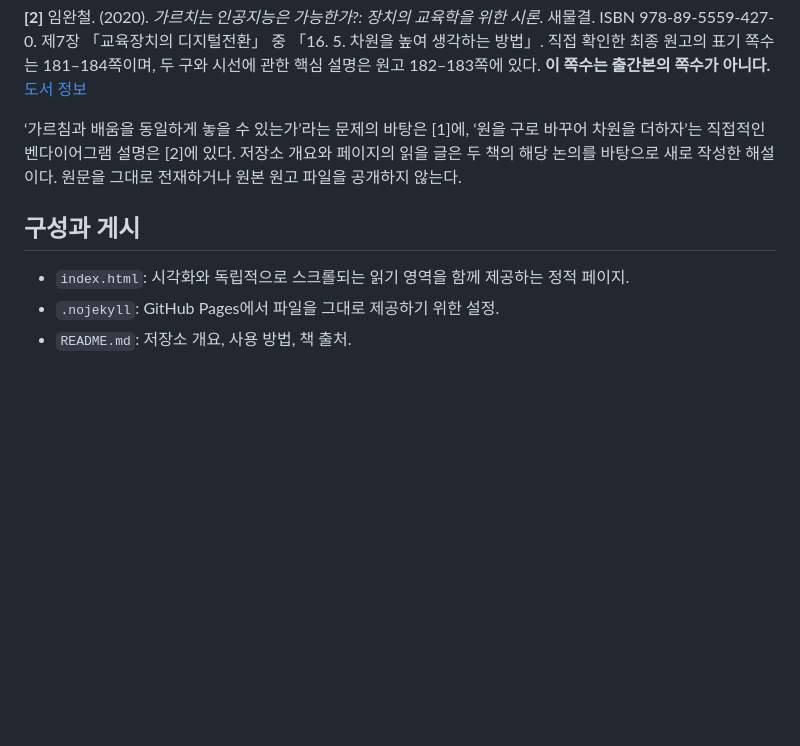
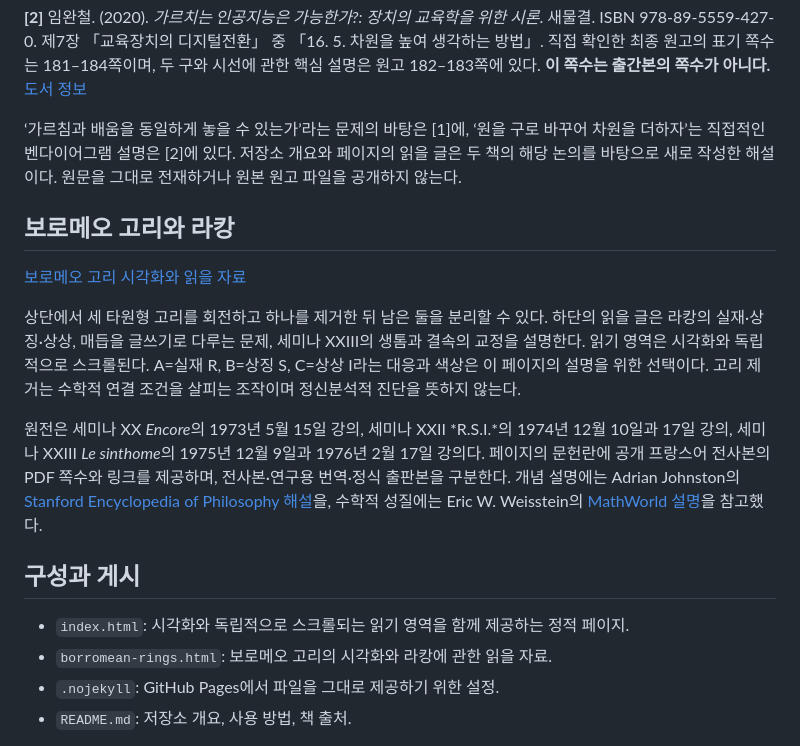
Before and after one commit to climtc/teaching-learning-perspectives, a Markdown page: README.md, the part around the change. Drawn GitHub-style; blank space fills up the shorter version.

Commit message:
Document Borromean rings page and Lacan sources

```diff
--- a/README.md
+++ b/README.md
@@ -29,9 +29,18 @@
 
 ‘가르침과 배움을 동일하게 놓을 수 있는가’라는 문제의 바탕은 [1]에, ‘원을 구로 바꾸어 차원을 더하자’는 직접적인 벤다이어그램 설명은 [2]에 있다. 저장소 개요와 페이지의 읽을 글은 두 책의 해당 논의를 바탕으로 새로 작성한 해설이다. 원문을 그대로 전재하거나 원본 원고 파일을 공개하지 않는다.
 
+## 보로메오 고리와 라캉
+
+[보로메오 고리 시각화와 읽을 자료](https://climtc.github.io/teaching-learning-perspectives/borromean-rings.html)
+
+상단에서 세 타원형 고리를 회전하고 하나를 제거한 뒤 남은 둘을 분리할 수 있다. 하단의 읽을 글은 라캉의 실재·상징·상상, 매듭을 글쓰기로 다루는 문제, 세미나 XXIII의 생톰과 결속의 교정을 설명한다. 읽기 영역은 시각화와 독립적으로 스크롤된다. A=실재 R, B=상징 S, C=상상 I라는 대응과 색상은 이 페이지의 설명을 위한 선택이다. 고리 제거는 수학적 연결 조건을 살피는 조작이며 정신분석적 진단을 뜻하지 않는다.
+
+원전은 세미나 XX *Encore*의 1973년 5월 15일 강의, 세미나 XXII *R.S.I.*의 1974년 12월 10일과 17일 강의, 세미나 XXIII *Le sinthome*의 1975년 12월 9일과 1976년 2월 17일 강의다. 페이지의 문헌란에 공개 프랑스어 전사본의 PDF 쪽수와 링크를 제공하며, 전사본·연구용 번역·정식 출판본을 구분한다. 개념 설명에는 Adrian Johnston의 [Stanford Encyclopedia of Philosophy 해설](https://plato.stanford.edu/entries/lacan/)을, 수학적 성질에는 Eric W. Weisstein의 [MathWorld 설명](https://mathworld.wolfram.com/BorromeanRings.html)을 참고했다.
+
 ## 구성과 게시
 
 - `index.html`: 시각화와 독립적으로 스크롤되는 읽기 영역을 함께 제공하는 정적 페이지.
+- `borromean-rings.html`: 보로메오 고리의 시각화와 라캉에 관한 읽을 자료.
 - `.nojekyll`: GitHub Pages에서 파일을 그대로 제공하기 위한 설정.
 - `README.md`: 저장소 개요, 사용 방법, 책 출처.
 
```
